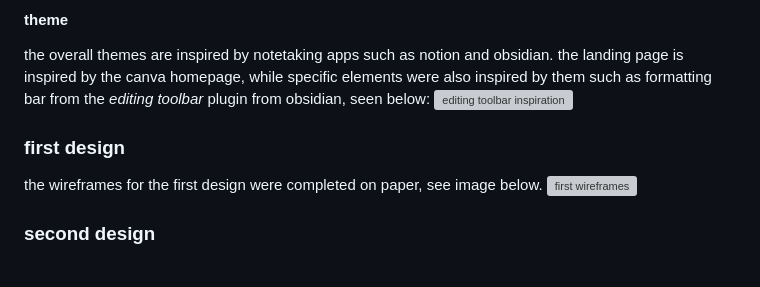
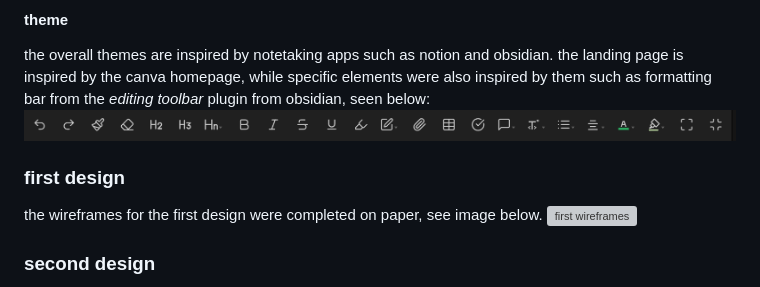
Before and after one commit to agentcentabob/webapp25, a Markdown page: README.md, the part around one of its changes. GitHub-like rendering; grey boxes are pictures that could not be loaded.

Commit message:
Tested alternative image linking in README.md

```diff
--- a/README.md
+++ b/README.md
@@ -36,7 +36,7 @@ see here: https://coolors.co/3fa053-b5f5ae-b9daff-313633-ffffff
 
 #### theme
 the overall themes are inspired by notetaking apps such as notion and obsidian. the landing page is inspired by the canva homepage, while specific elements were also inspired by them such as formatting bar from the *editing toolbar* plugin from obsidian, seen below:
-![editing toolbar inspiration](designs\editing-toolbar-inspo.png)
+![editing toolbar inspiration](designs/editing-toolbar-inspo.png)
 
 ### first design
 the wireframes for the first design were completed on paper, see image below.
```
Also changed, not shown: other parts of README.md (+1 -1 lines).
